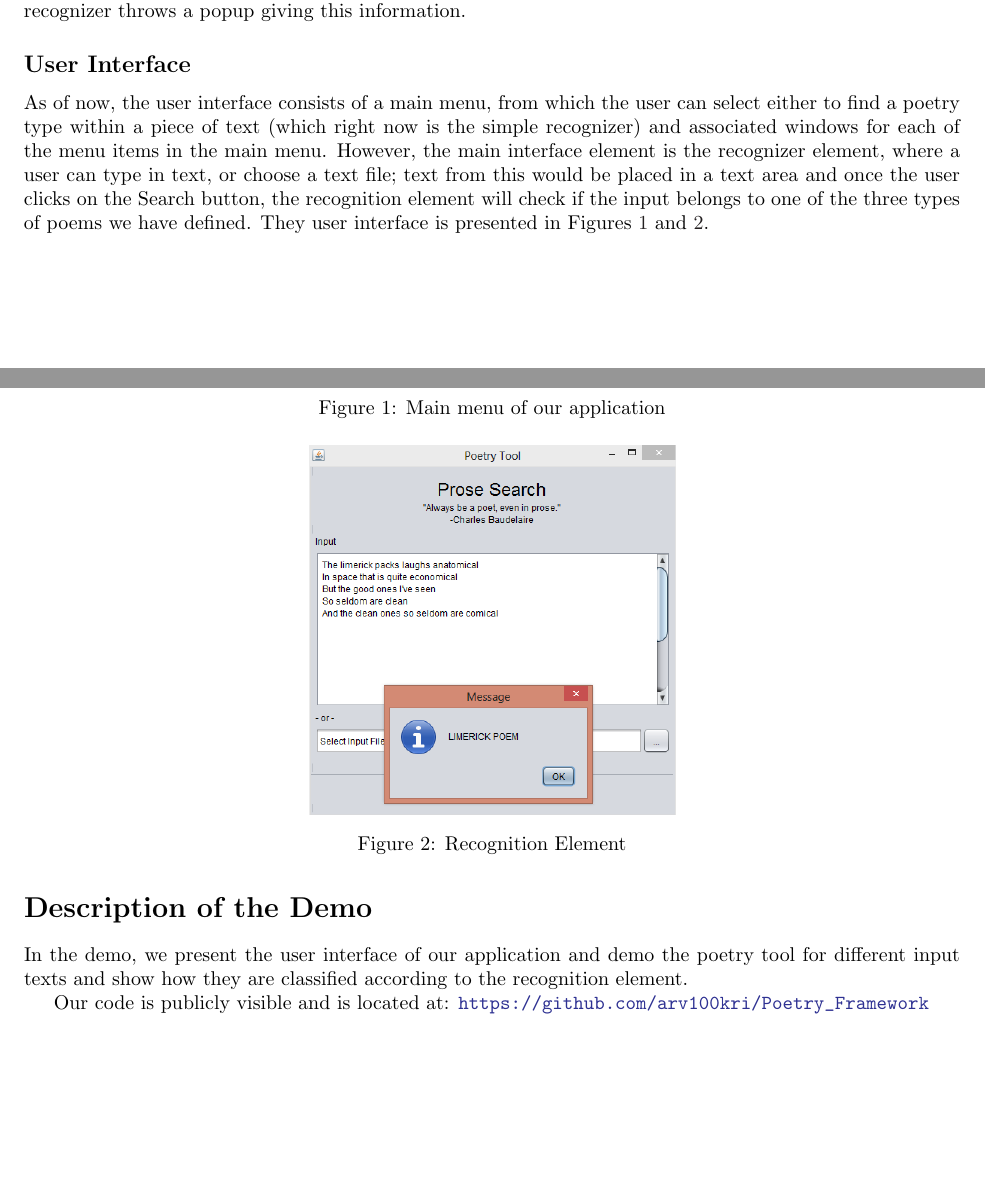
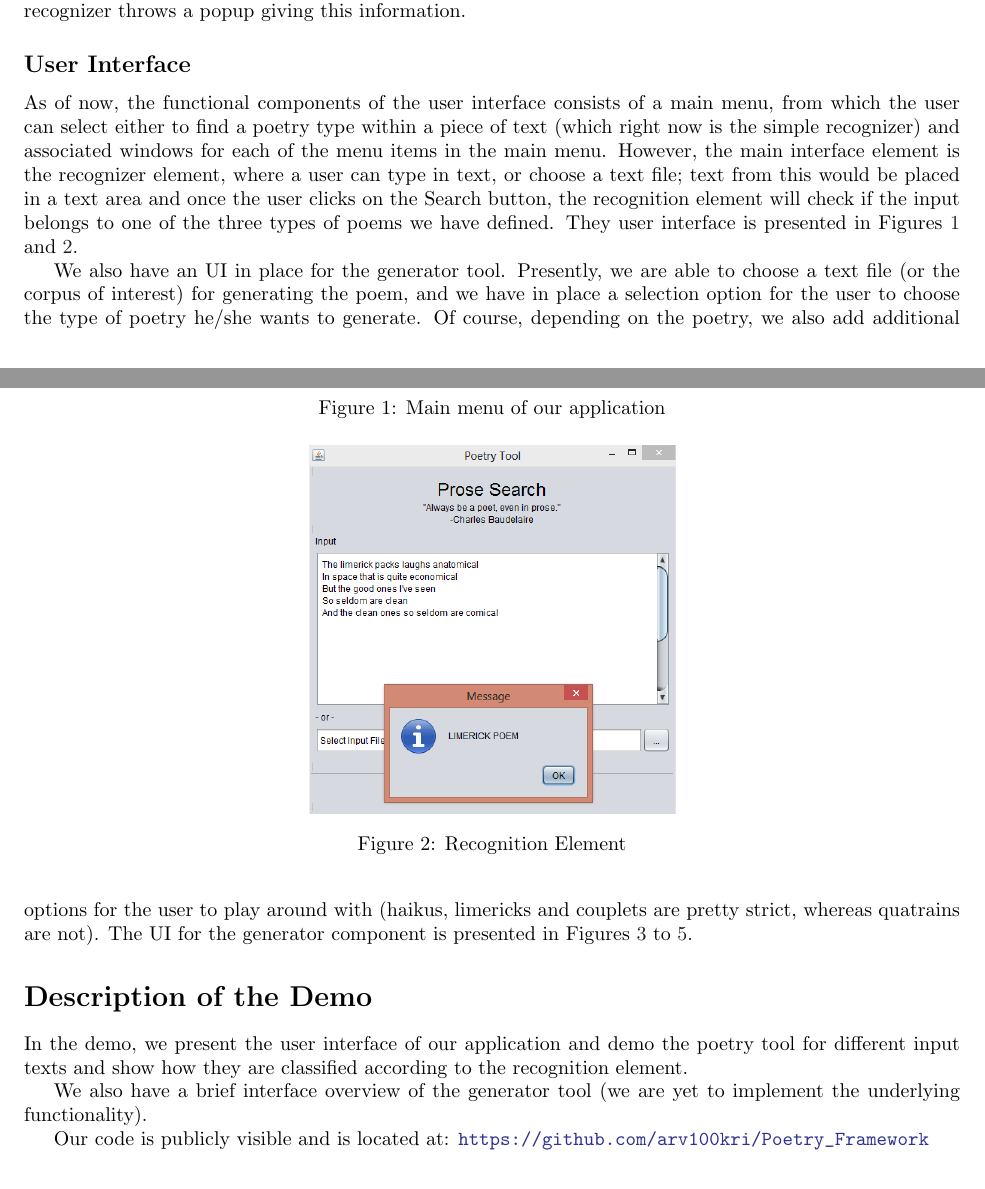
Before and after one commit to arv100kri/Poetry_Framework, a LaTeX document (Deliverable 3/deliverable_3.tex): two parts of pages 2 and 3 of 4 before the commit and two parts of pages 2 and 3 of 5 after it, joined at a grey line, cut so that both start at the same text, the shorter picture padded with empty space. The pictures show the PDF file Deliverable 3/deliverable_3.pdf that the author committed with the source.

Commit message:
Final Version of Deliverable 3. Added Michelle's newer GUI components' screenshot

```diff
--- a/Deliverable 3/deliverable_3.tex
+++ b/Deliverable 3/deliverable_3.tex
@@ -72,7 +72,7 @@ The recognition element currently implemented is a naive version of what we woul
 
 The recognition element will take an input text and run it against each of the above 3 rule-sets and will return the first matching category of poetry it belongs to. If none of the above categories match the recognizer throws a popup giving this information.
 \subsection*{User Interface}
-As of now, the user interface consists of a main menu, from which the user can select either to find a poetry type within a piece of text (which right now is the simple recognizer) and associated windows for each of the menu items in the main menu.
+As of now, the functional components of the user interface consists of a main menu, from which the user can select either to find a poetry type within a piece of text (which right now is the simple recognizer) and associated windows for each of the menu items in the main menu.
     However, the main interface element is the recognizer element, where a user can type in text, or choose a text file; text from this would be placed in a text area and once the user clicks on the “Search” button, the recognition element will check if the input belongs to one of the three types of poems we have defined. They user interface is presented in Figures \ref{screen1} and \ref{screen2}.
 
 \begin{figure}[ht]
@@ -89,3 +89,8 @@ As of now, the user interface consists of a main menu, from which the user can s
   \label{screen2}
 \end{figure}
 
+We also have an UI in place for the generator tool. Presently, we are able to choose a text file (or the corpus of interest) for generating the poem, and we have in place a selection option for the user to choose the type of poetry he/she wants to generate. Of course, depending on the poetry, we also add additional options for the user to play around with (haikus, limericks and couplets are pretty strict, whereas quatrains are not). The UI for the generator component is presented in Figures \ref{screen3} to \ref{screen5}.
+
+\begin{figure}[ht]
+  \centering
+    \includegraphics[scale=0.5]{Images/screen3}
@@ -92,6 +108,16 @@ As of now, the user interface consists of a main menu, from which the user can s
+\begin{figure}[ht]
+  \centering
+    \includegraphics[scale=0.5]{Images/screen4}
+    \caption{Customizable options for the user}
+  \label{screen5}
+\end{figure}
+
+
 
 \section*{Description of the Demo}
 In the demo, we present the user interface of our application and demo the poetry tool for different input texts and show how they are classified according to the recognition element.
+
+We also have a brief interface overview of the generator tool (we are yet to implement the underlying functionality).
 
 Our code is publicly visible and is located at: \url{https://github.com/arv100kri/Poetry_Framework}
 
```
Also changed, not shown: Deliverable 3/Images/screen3.png (added), Deliverable 3/Images/screen4.png (added), Deliverable 3/Images/screen5.png (added), Deliverable 3/deliverable_3.pdf, Deliverable 3/deliverable_3.tex (11 more changed lines), 3 other files.
